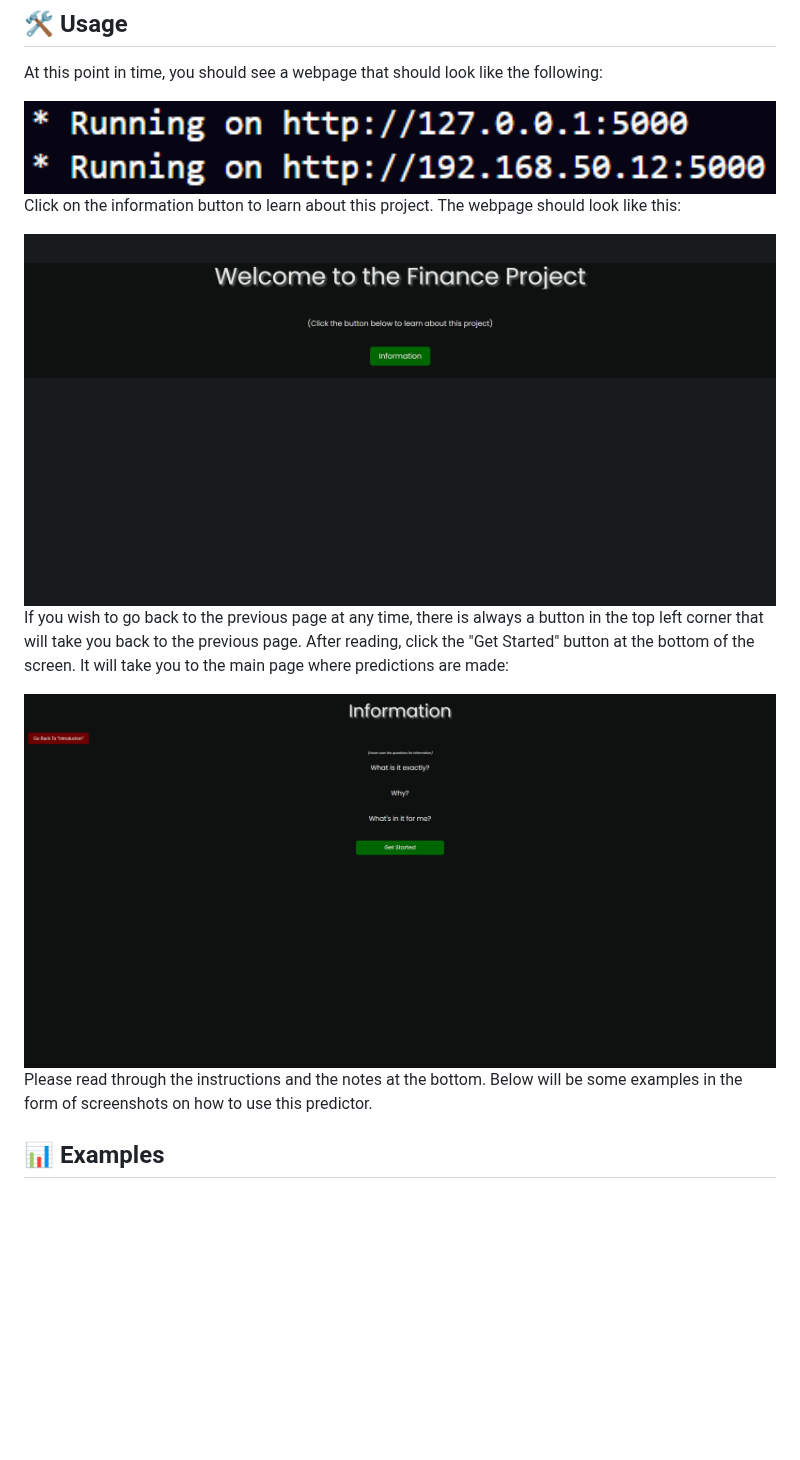
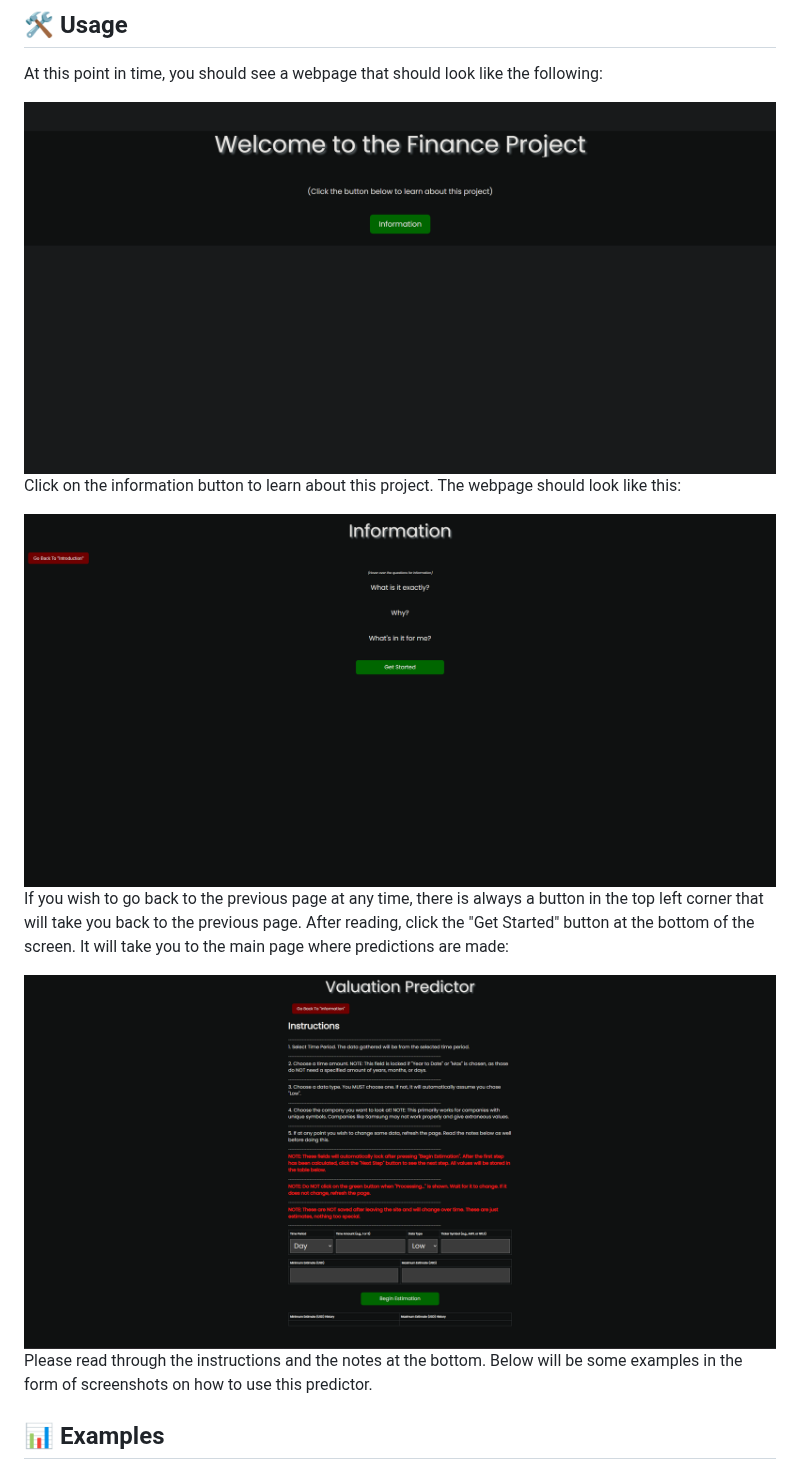
Before and after one commit to KanayaPatel/Valuation-Project, a Markdown page: README.md, the part around one of its changes. Rendered like a GitHub page; blank space fills up the shorter version.

```diff
--- a/README.md
+++ b/README.md
@@ -58,15 +58,15 @@
 ## 🛠 Usage
 At this point in time, you should see a webpage that should look like the following:
 
-<img src="assets/image1.png" width="800" alt="Home Page Screenshot"/>
+<img src="assets/image2.png" width="800" alt="Home Page Screenshot"/>
 
 Click on the information button to learn about this project. The webpage should look like this:
 
-<img src="assets/image2.png" width="800" alt="Info Page Screenshot"/>
+<img src="assets/image3.png" width="800" alt="Info Page Screenshot"/>
 
 If you wish to go back to the previous page at any time, there is always a button in the top left corner that will take you back to the previous page. After reading, click the "Get Started" button at the bottom of the screen. It will take you to the main page where predictions are made:
 
-<img src="assets/image3.png" width="800" alt="Main Prediction Page Screenshot"/>
+<img src="assets/image4.png" width="800" alt="Main Prediction Page Screenshot"/>
 
 Please read through the instructions and the notes at the bottom. Below will be some examples in the form of screenshots on how to use this predictor.
 
```
Also changed, not shown: other parts of README.md (+6 -6 lines).
